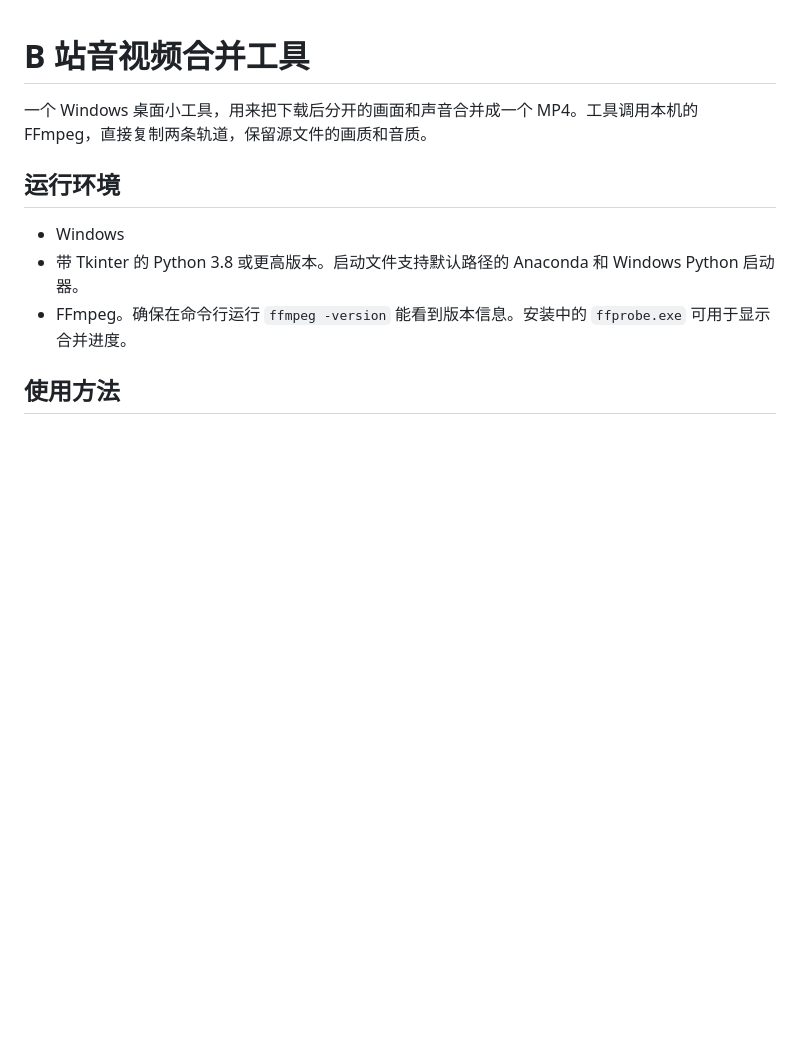
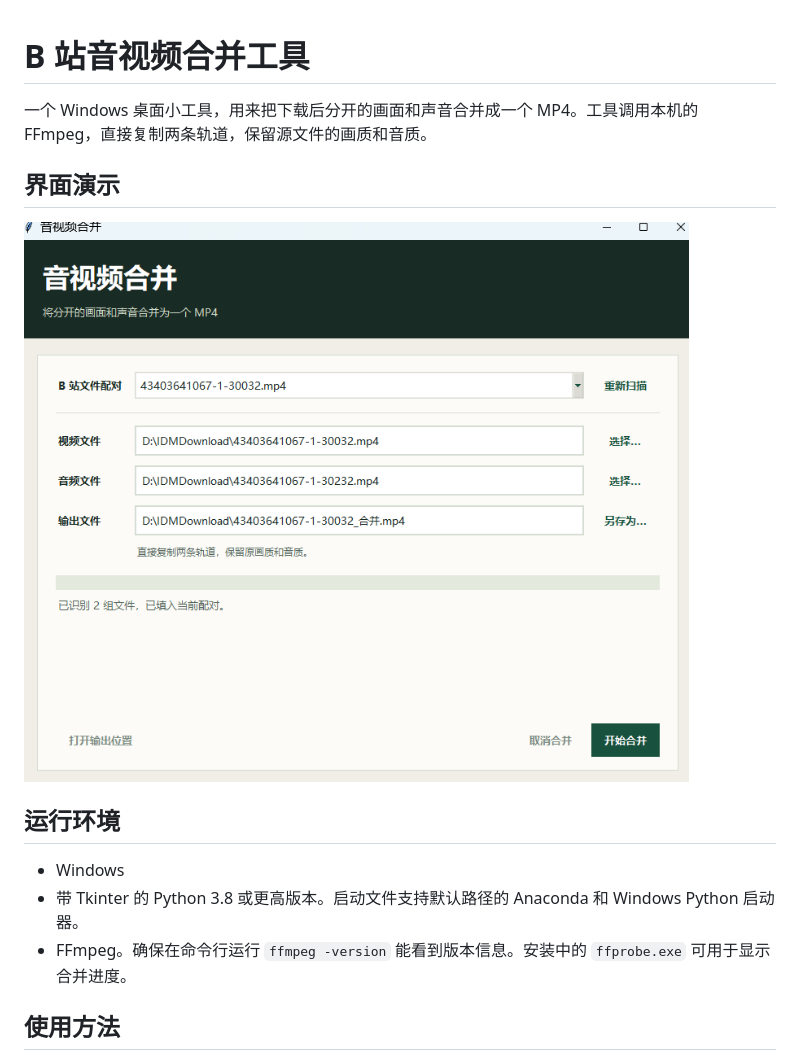
Before and after one commit to kkkkkkdddddd/bilibili-av-merger, a Markdown page: README.md, the part around the change. Rendered like a GitHub page; pictures changed too: 演示图片.png (added); blank space fills up the shorter version.

Commit message:
Add interface screenshot to README

```diff
--- a/README.md
+++ b/README.md
@@ -1,6 +1,10 @@
 # B 站音视频合并工具
 
 一个 Windows 桌面小工具，用来把下载后分开的画面和声音合并成一个 MP4。工具调用本机的 FFmpeg，直接复制两条轨道，保留源文件的画质和音质。
+
+## 界面演示
+
+![B 站音视频合并工具的文件配对界面](./演示图片.png)
 
 ## 运行环境
 
```
